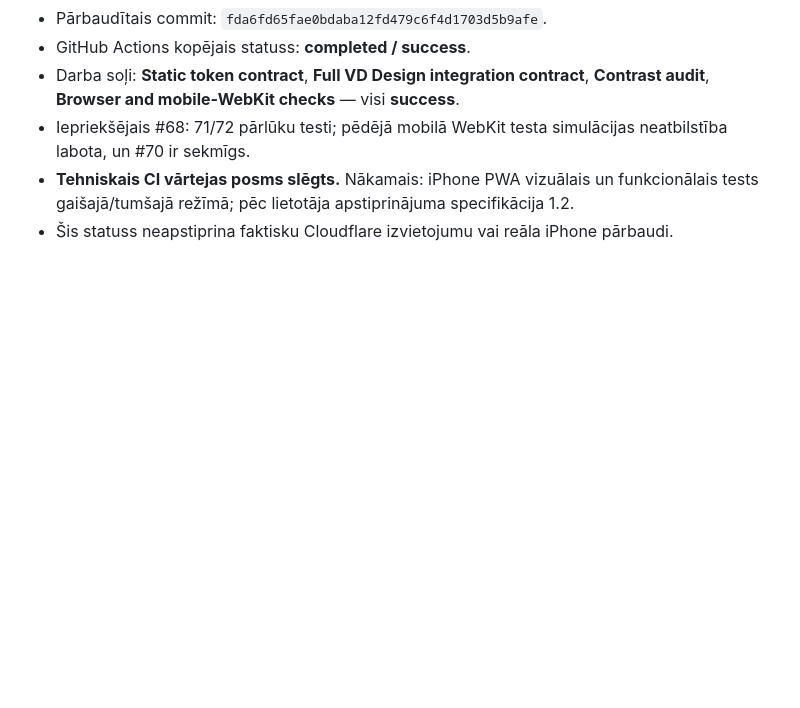
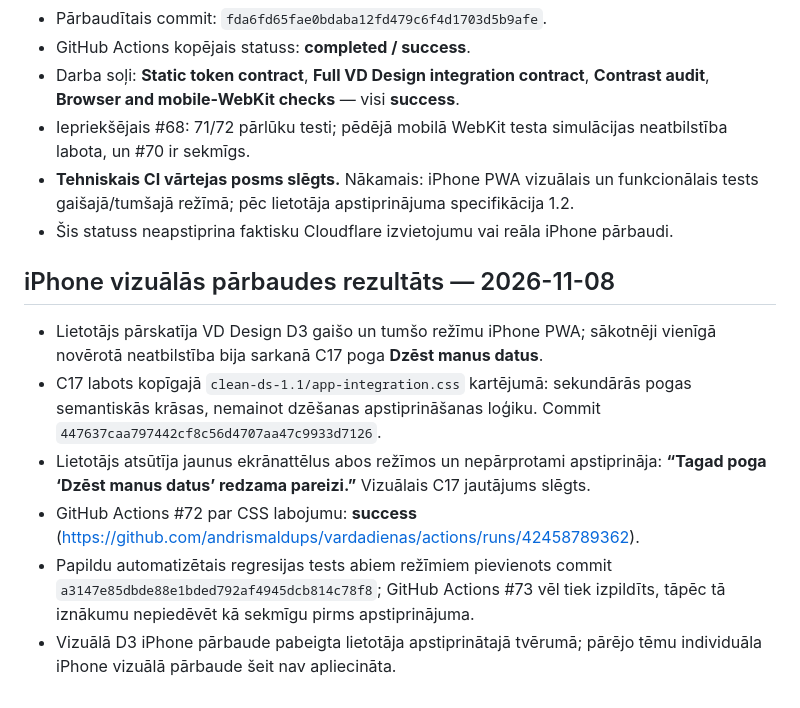
Before and after one commit to andrismaldups/vardadienas, a Markdown page: clean-ds-1.1/AUDIT-CONSOLIDATED-2026-11-08.md, the part around the change. GitHub-like rendering; blank space fills up the shorter version.

Commit message:
docs(ds11): record user-approved iPhone D3 light/dark visual closeout

```diff
--- a/clean-ds-1.1/AUDIT-CONSOLIDATED-2026-11-08.md
+++ b/clean-ds-1.1/AUDIT-CONSOLIDATED-2026-11-08.md
@@ -91,3 +91,12 @@ Izlabot pierādīto K02 tokena neatbilstību; K01/K04/K06 pārbaudīt ar CSS kas
 - Iepriekšējais #68: 71/72 pārlūku testi; pēdējā mobilā WebKit testa simulācijas neatbilstība labota, un #70 ir sekmīgs.
 - **Tehniskais CI vārtejas posms slēgts.** Nākamais: iPhone PWA vizuālais un funkcionālais tests gaišajā/tumšajā režīmā; pēc lietotāja apstiprinājuma specifikācija 1.2.
 - Šis statuss neapstiprina faktisku Cloudflare izvietojumu vai reāla iPhone pārbaudi.
+
+
+## iPhone vizuālās pārbaudes rezultāts — 2026-11-08
+- Lietotājs pārskatīja VD Design D3 gaišo un tumšo režīmu iPhone PWA; sākotnēji vienīgā novērotā neatbilstība bija sarkanā C17 poga **Dzēst manus datus**.
+- C17 labots kopīgajā `clean-ds-1.1/app-integration.css` kartējumā: sekundārās pogas semantiskās krāsas, nemainot dzēšanas apstiprināšanas loģiku. Commit `447637caa797442cf8c56d4707aa47c9933d7126`.
+- Lietotājs atsūtīja jaunus ekrānattēlus abos režīmos un nepārprotami apstiprināja: **“Tagad poga ‘Dzēst manus datus’ redzama pareizi.”** Vizuālais C17 jautājums slēgts.
+- GitHub Actions #72 par CSS labojumu: **success** (https://github.com/andrismaldups/vardadienas/actions/runs/42458789362).
+- Papildu automatizētais regresijas tests abiem režīmiem pievienots commit `a3147e85dbde88e1bded792af4945dcb814c78f8`; GitHub Actions #73 vēl tiek izpildīts, tāpēc tā iznākumu nepiedēvēt kā sekmīgu pirms apstiprinājuma.
+- Vizuālā D3 iPhone pārbaude pabeigta lietotāja apstiprinātajā tvērumā; pārējo tēmu individuāla iPhone vizuālā pārbaude šeit nav apliecināta.
```
